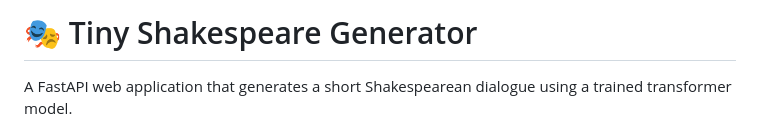
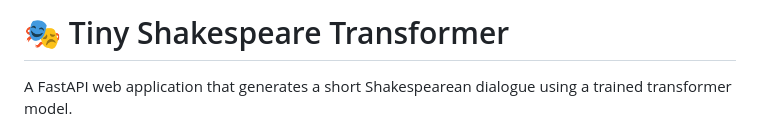
Before and after one commit to ajamesl/tiny-shakespeare-transformer, a Markdown page: README.md, the part around the change. GitHub-like rendering.

```diff
--- a/README.md
+++ b/README.md
@@ -1,4 +1,4 @@
-# 🎭 Tiny Shakespeare Generator
+# 🎭 Tiny Shakespeare Transformer
 
 A FastAPI web application that generates a short Shakespearean dialogue using a trained transformer model.
 
```
